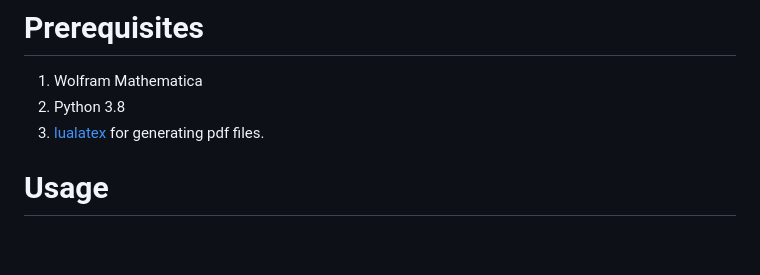
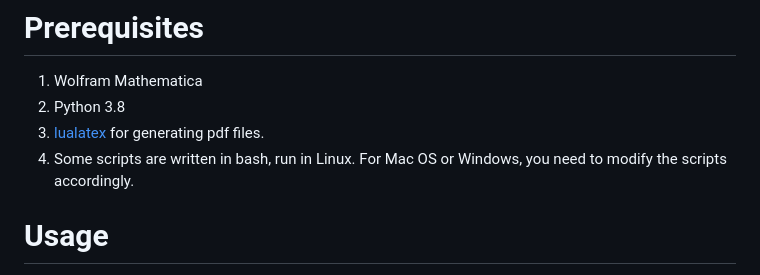
Before and after one commit to chenle02/Fox-H_Symbolic_Tools, a Markdown page: readme.md, the part around the change. GitHub-like rendering; blank space fills up the shorter version.

Commit message:
docs(readme.md): add note about modifying bash scripts for Mac OS or Windows

```diff
--- a/readme.md
+++ b/readme.md
@@ -10,6 +10,7 @@
 1. Wolfram Mathematica
 2. Python 3.8
 3. [lualatex](https://www.luatex.org/) for generating pdf files.
+4. Some scripts are written in bash, run in Linux. For Mac OS or Windows, you need to modify the scripts accordingly.
 
 # Usage
 1. The input file for the Fox H function can be either csv file or wls file.
```
